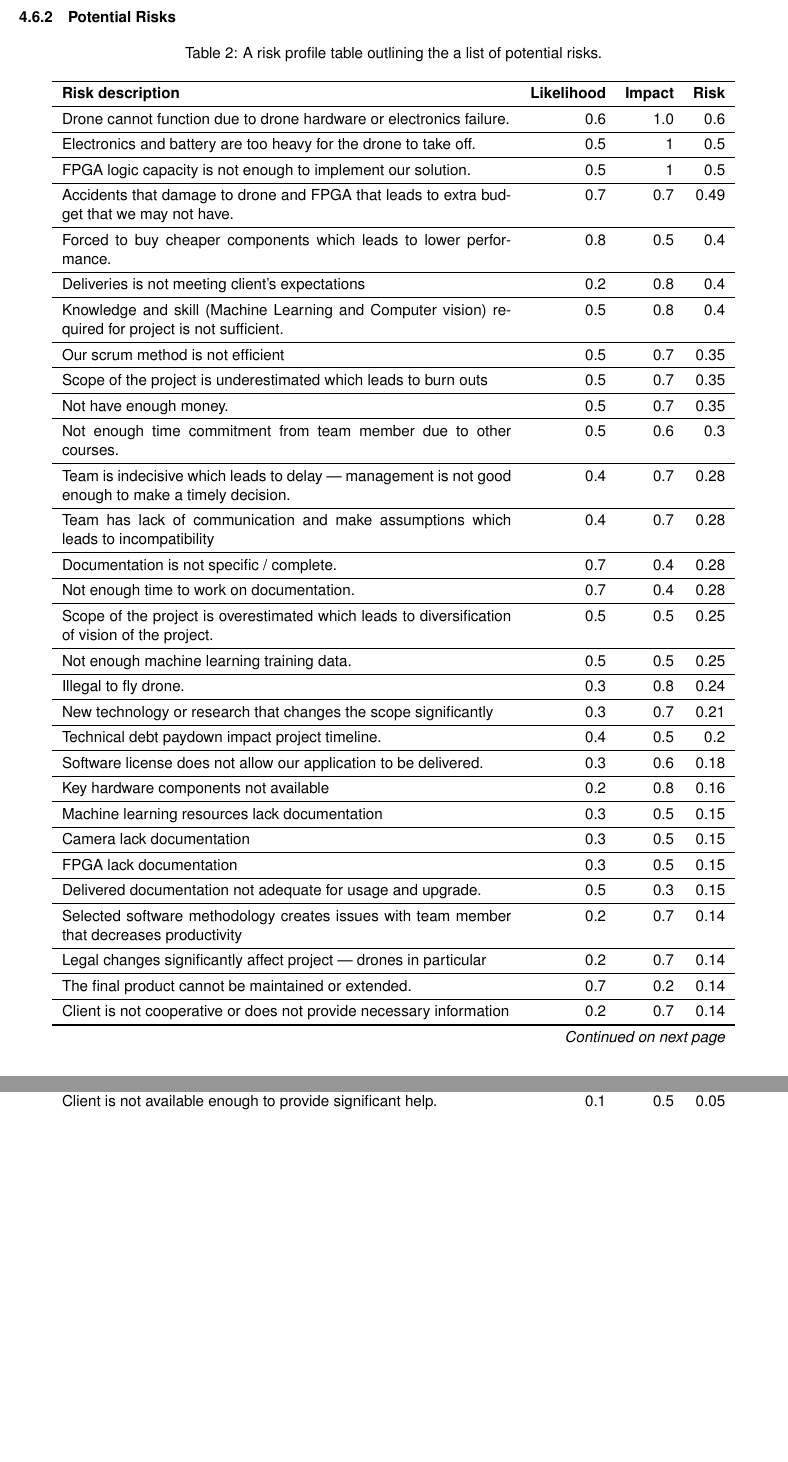
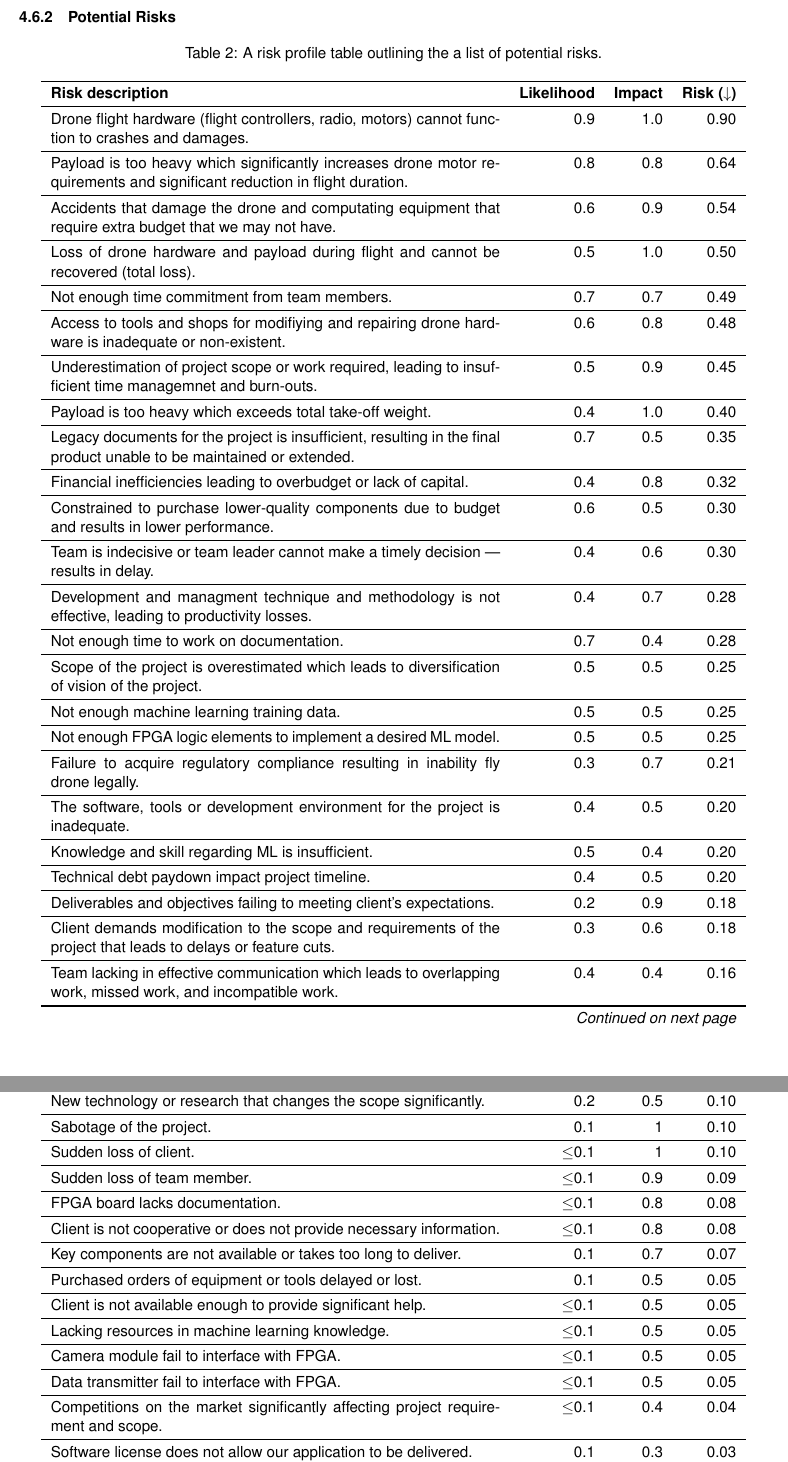
Before and after one commit to Capstone-Skynet/Capstone-Skynet.github.io, a LaTeX document (docs/proposal/proposal.tex, which reads docs/proposal/3_8_risk_profile.tex): two parts of pages 12 and 13 of 15, joined at a grey line, cut so that both start at the same text, the shorter picture padded with empty space. Compiled offline with pdfLaTeX.

Commit message:
Modified risks

```diff
--- a/docs/proposal/3_8_risk_profile.tex
+++ b/docs/proposal/3_8_risk_profile.tex
@@ -22,7 +22,7 @@ The risk profile is updated/reviewed weekly (during the team meeting) and as oth
 
 \caption{A risk profile table outlining the a list of potential risks.}\\
 \hline
-\textbf{Risk description} & \textbf{Likelihood} & \textbf{Impact} & \textbf{Risk} \\
+\textbf{Risk description} & \textbf{Likelihood} & \textbf{Impact} & \textbf{Risk ($\downarrow$)} \\
 \hline
 \endfirsthead
 
@@ -39,34 +39,19 @@ The risk profile is updated/reviewed weekly (during the team meeting) and as oth
 \hline
 \endlastfoot
 
-Drone cannot function due to drone hardware or electronics failure. & 0.6 & 1.0 & 0.6\\ \hline
-Electronics and battery are too heavy for the drone to take off. & 0.5 & 1 & 0.5\\ \hline
-FPGA logic capacity is not enough to implement our solution. & 0.5 & 1 & 0.5\\ \hline
-Accidents that damage to drone and FPGA that leads to extra budget that we may not have. & 0.7 & 0.7 & 0.49\\ \hline
-Forced to buy cheaper components which leads to lower performance. & 0.8 & 0.5 & 0.4\\ \hline
-Deliveries is not meeting client’s expectations & 0.2 & 0.8 & 0.4\\ \hline
-Knowledge and skill (Machine Learning and Computer vision) required for project is not sufficient. & 0.5 & 0.8 & 0.4\\ \hline
-Our scrum method is not efficient & 0.5 & 0.7 & 0.35\\ \hline
-Scope of the project is underestimated which leads to burn outs & 0.5 & 0.7 & 0.35\\ \hline
-Not have enough money. & 0.5 & 0.7 & 0.35\\ \hline
-Not enough time commitment from team member due to other courses. & 0.5 & 0.6 & 0.3\\ \hline
-Team is indecisive which leads to delay --- management is not good enough to make a timely decision. & 0.4 & 0.7 & 0.28\\ \hline
-Team has lack of communication and make assumptions which leads to incompatibility & 0.4 & 0.7 & 0.28\\ \hline
-Documentation is not specific / complete. & 0.7 & 0.4 & 0.28\\ \hline
+Drone flight hardware (flight controllers, radio, motors) cannot function to crashes and damages. & 0.9 & 1.0 & 0.90 \\ \hline
+Payload is too heavy which significantly increases drone motor requirements and significant reduction in flight duration. & 0.8 & 0.8 & 0.64 \\ \hline
+Accidents that damage the drone and computating equipment that require extra budget that we may not have. & 0.6 & 0.9 & 0.54\\ \hline
+Loss of drone hardware and payload during flight and cannot be recovered (total loss). & 0.5 & 1.0 & 0.50 \\\hline
+Not enough time commitment from team members. & 0.7 & 0.7 & 0.49\\ \hline
+Access to tools and shops for modifiying and repairing drone hardware is inadequate or non-existent. & 0.6 & 0.8 & 0.48\\ \hline
+Underestimation of project scope or work required, leading to insufficient time managemnet and burn-outs. & 0.5 & 0.9 & 0.45\\ \hline
+Payload is too heavy which exceeds total take-off weight. & 0.4 & 1.0 & 0.40 \\ \hline
+Legacy documents for the project is insufficient, resulting in the final product unable to be maintained or extended. & 0.7 & 0.5 & 0.35\\ \hline
+Financial inefficiencies leading to overbudget or lack of capital. & 0.4 & 0.8 & 0.32\\ \hline
+Constrained to purchase lower-quality components due to budget and results in lower performance. & 0.6 & 0.5 & 0.30 \\ \hline
+Team is indecisive or team leader cannot make a timely decision --- results in delay. & 0.4 & 0.6 & 0.30\\ \hline
+Development and managment technique and methodology is not effective, leading to productivity losses. & 0.4 & 0.7 & 0.28\\ \hline
 Not enough time to work on documentation. & 0.7 & 0.4 & 0.28\\ \hline
 Scope of the project is overestimated which leads to diversification of vision of the project. & 0.5 & 0.5 & 0.25\\ \hline
 Not enough machine learning training data. & 0.5 & 0.5 & 0.25\\ \hline
-Illegal to fly drone. & 0.3 & 0.8 & 0.24\\ \hline
-New technology or research that changes the scope significantly & 0.3 & 0.7 & 0.21\\ \hline
-Technical debt paydown impact project timeline. & 0.4 & 0.5 & 0.2\\ \hline
-Software license does not allow our application to be delivered. & 0.3 & 0.6 & 0.18\\ \hline
-Key hardware components not available & 0.2 & 0.8 & 0.16\\ \hline
-Machine learning resources lack documentation & 0.3 & 0.5 & 0.15\\ \hline
-Camera lack documentation & 0.3 & 0.5 & 0.15\\ \hline
-FPGA lack documentation & 0.3 & 0.5 & 0.15\\ \hline
-Delivered documentation not adequate for usage and upgrade. & 0.5 & 0.3 & 0.15\\ \hline
-Selected software methodology creates issues with team member that decreases productivity & 0.2 & 0.7 & 0.14\\ \hline
-Legal changes significantly affect project --- drones in particular & 0.2 & 0.7 & 0.14\\ \hline
-The final product cannot be maintained or extended. & 0.7 & 0.2 & 0.14\\ \hline
-Client is not cooperative or does not provide necessary information & 0.2 & 0.7 & 0.14\\ \hline
-Client wants to modify scope and requirements that leads to delays or cut features. & 0.2 & 0.6 & 0.12\\ \hline
@@ -78,7 +58,28 @@ Equipment shipment is delayed or lost. & 0.1 & 0.8 & 0.08\\ \hline
-Client is not available enough to provide significant help. & 0.1 & 0.5 & 0.05\\ \hline
-Competitive offerings affect project requirement & 0.1 & 0.5 & 0.05\\ \hline
-Camera doesn’t work with FPGA & 0.1 & 0.5 & 0.05\\ \hline
-FPGA doesn’t work with transmission systems & 0.1 & 0.5 & 0.05\\ \hline
+Not enough FPGA logic elements to implement a desired ML model. & 0.5 & 0.5 & 0.25\\ \hline
+Failure to acquire regulatory compliance resulting in inability fly drone legally. & 0.3 & 0.7 & 0.21\\ \hline
+The software, tools or development environment for the project is inadequate. & 0.4 & 0.5 & 0.20\\ \hline
+Knowledge and skill regarding ML is insufficient. & 0.5 & 0.4 & 0.20 \\ \hline
+Technical debt paydown impact project timeline. & 0.4 & 0.5 & 0.20\\ \hline
+Deliverables and objectives failing to meeting client’s expectations. & 0.2 & 0.9 & 0.18 \\ \hline
+Client demands modification to the scope and requirements of the project that leads to delays or feature cuts. & 0.3 & 0.6 & 0.18\\ \hline
+Team lacking in effective communication which leads to overlapping work, missed work, and incompatible work. & 0.4 & 0.4 & 0.16\\ \hline
+Internal documentation or documentation for libraries and parts are not sufficient for development. & 0.4 & 0.4 & 0.16\\ \hline
+Camera module lacking in documentation. & 0.2 & 0.8 & 0.16\\ \hline
+New technology or research that changes the scope significantly. & 0.2 & 0.5 & 0.10\\ \hline
+Sabotage of the project. & 0.1 & 1 & 0.10\\ \hline
+Sudden loss of client. & $\leq$0.1 & 1 & 0.10\\ \hline
+Sudden loss of team member. & $\leq$0.1 & 0.9 & 0.09\\ \hline
+FPGA board lacks documentation. & $\leq$0.1 & 0.8 & 0.08\\ \hline
+Client is not cooperative or does not provide necessary information. & $\leq$0.1 & 0.8 & 0.08\\ \hline
+Key components are not available or takes too long to deliver. & 0.1 & 0.7 & 0.07\\ \hline
+Purchased orders of equipment or tools delayed or lost. & 0.1 & 0.5 & 0.05\\ \hline
+Client is not available enough to provide significant help. & $\leq$0.1 & 0.5 & 0.05\\ \hline
+Lacking resources in machine learning knowledge. & $\leq$0.1 & 0.5 & 0.05\\ \hline
+Camera module fail to interface with FPGA. & $\leq$0.1 & 0.5 & 0.05\\ \hline
+Data transmitter fail to interface with FPGA. & $\leq$0.1 & 0.5 & 0.05\\ \hline
+Competitions on the market significantly affecting project requirement and scope. & $\leq$0.1 & 0.4 & 0.04\\ \hline
+Software license does not allow our application to be delivered. & 0.1 & 0.3 & 0.03\\ \hline
+Laws regarding drone operation and piloting change significantly. & 0.1 & 0.2 & 0.02\\ \hline
 \label{riskprofile}
 \end{longtable}
 \end{center}
```
Also changed, not shown: docs/proposal/proposal.pdf, docs/proposal/3_8_risk_profile.tex (7 more changed lines).
